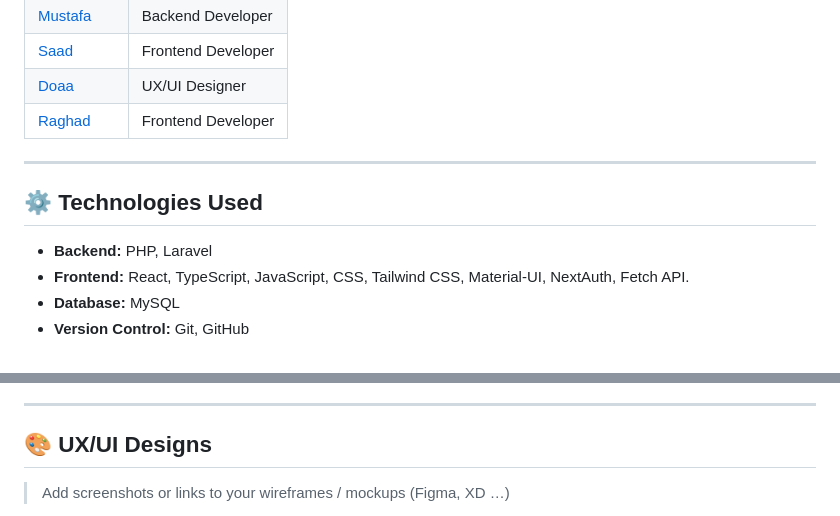
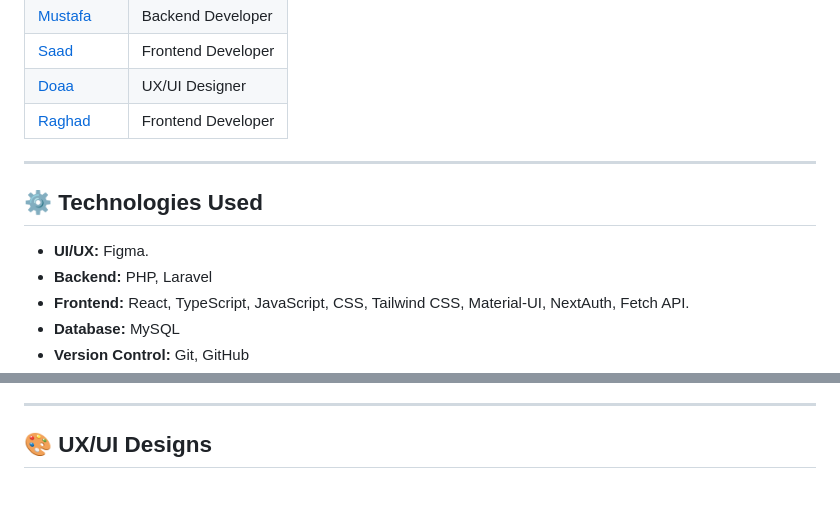
Before and after one commit to saadyasser/wasla-app, a Markdown page: README.md, 2 parts joined by grey strips. Rendered like a GitHub page; blank space fills up the shorter version.

```diff
--- a/README.md
+++ b/README.md
@@ -25,7 +30,9 @@ Our platform provides a trustworthy environment where freelancers can showcase t
 
 ---
 
+
 ## ⚙️ Technologies Used
+- **UI/UX:** Figma.
 - **Backend:** PHP, Laravel
 - **Frontend:** React, TypeScript, JavaScript, CSS, Tailwind CSS, Material-UI, NextAuth, Fetch API.
 - **Database:** MySQL
@@ -52,5 +59,4 @@ Our platform provides a trustworthy environment where freelancers can showcase t
 ---
 
 ## 🎨 UX/UI Designs
-> Add screenshots or links to your wireframes / mockups (Figma, XD …)
 
```
Also changed, not shown: other parts of README.md (+9 -44 lines).
